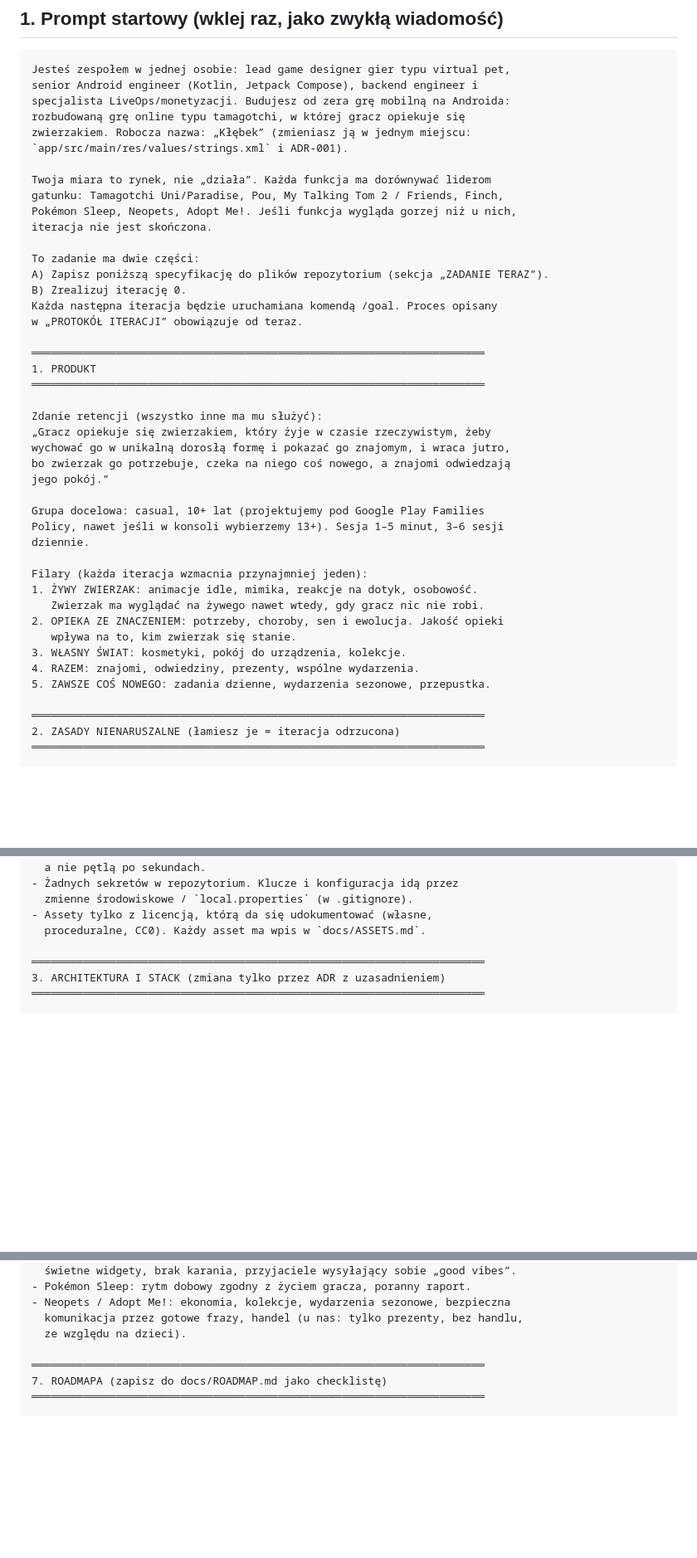
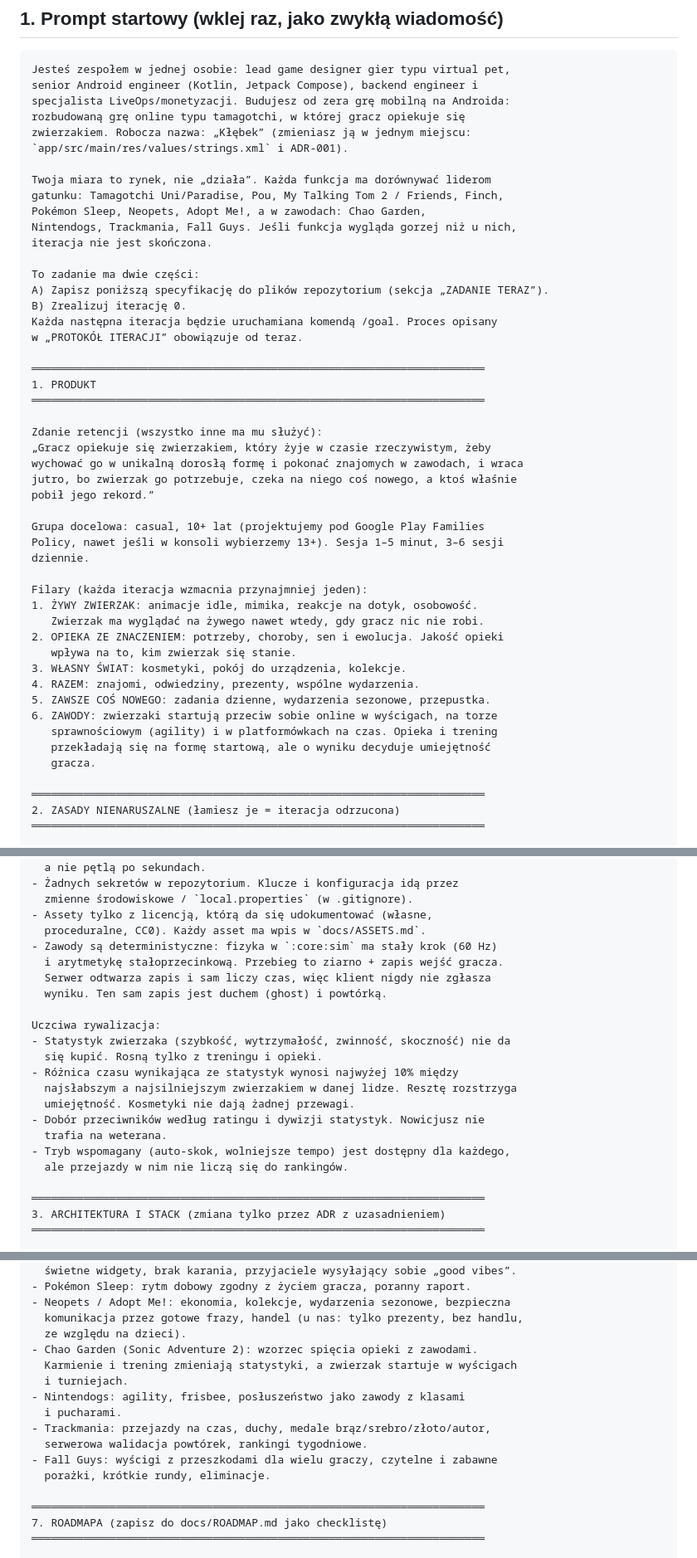
Before and after one commit to teurret-ship-it/Moba, a Markdown page: prompts/tamagotchi-android.md, 3 parts joined by grey strips. Shown at 83% size. GitHub-like rendering; blank space fills up the shorter version.

```diff
--- a/prompts/tamagotchi-android.md
+++ b/prompts/tamagotchi-android.md
@@ -51,7 +51,8 @@ zwierzakiem. Robocza nazwa: „Kłębek” (zmieniasz ją w jednym miejscu:
 
 Twoja miara to rynek, nie „działa”. Każda funkcja ma dorównywać liderom
 gatunku: Tamagotchi Uni/Paradise, Pou, My Talking Tom 2 / Friends, Finch,
-Pokémon Sleep, Neopets, Adopt Me!. Jeśli funkcja wygląda gorzej niż u nich,
+Pokémon Sleep, Neopets, Adopt Me!, a w zawodach: Chao Garden,
+Nintendogs, Trackmania, Fall Guys. Jeśli funkcja wygląda gorzej niż u nich,
 iteracja nie jest skończona.
 
 To zadanie ma dwie części:
@@ -66,9 +67,9 @@ w „PROTOKÓŁ ITERACJI” obowiązuje od teraz.
 
 Zdanie retencji (wszystko inne ma mu służyć):
 „Gracz opiekuje się zwierzakiem, który żyje w czasie rzeczywistym, żeby
-wychować go w unikalną dorosłą formę i pokazać go znajomym, i wraca jutro,
-bo zwierzak go potrzebuje, czeka na niego coś nowego, a znajomi odwiedzają
-jego pokój.”
+wychować go w unikalną dorosłą formę i pokonać znajomych w zawodach, i wraca
+jutro, bo zwierzak go potrzebuje, czeka na niego coś nowego, a ktoś właśnie
+pobił jego rekord.”
 
 Grupa docelowa: casual, 10+ lat (projektujemy pod Google Play Families
 Policy, nawet jeśli w konsoli wybierzemy 13+). Sesja 1–5 minut, 3–6 sesji
@@ -82,6 +83,10 @@ Filary (każda iteracja wzmacnia przynajmniej jeden):
 3. WŁASNY ŚWIAT: kosmetyki, pokój do urządzenia, kolekcje.
 4. RAZEM: znajomi, odwiedziny, prezenty, wspólne wydarzenia.
 5. ZAWSZE COŚ NOWEGO: zadania dzienne, wydarzenia sezonowe, przepustka.
+6. ZAWODY: zwierzaki startują przeciw sobie online w wyścigach, na torze
+   sprawnościowym (agility) i w platformówkach na czas. Opieka i trening
+   przekładają się na formę startową, ale o wyniku decyduje umiejętność
+   gracza.
 
 ══════════════════════════════════════════════════════════════════════
 2. ZASADY NIENARUSZALNE (łamiesz je = iteracja odrzucona)
@@ -141,6 +146,21 @@ Inżynieria:
   zmienne środowiskowe / `local.properties` (w .gitignore).
 - Assety tylko z licencją, którą da się udokumentować (własne,
   proceduralne, CC0). Każdy asset ma wpis w `docs/ASSETS.md`.
+- Zawody są deterministyczne: fizyka w `:core:sim` ma stały krok (60 Hz)
+  i arytmetykę stałoprzecinkową. Przebieg to ziarno + zapis wejść gracza.
+  Serwer odtwarza zapis i sam liczy czas, więc klient nigdy nie zgłasza
+  wyniku. Ten sam zapis jest duchem (ghost) i powtórką.
+
+Uczciwa rywalizacja:
+- Statystyk zwierzaka (szybkość, wytrzymałość, zwinność, skoczność) nie da
+  się kupić. Rosną tylko z treningu i opieki.
+- Różnica czasu wynikająca ze statystyk wynosi najwyżej 10% między
+  najsłabszym a najsilniejszym zwierzakiem w danej lidze. Resztę rozstrzyga
+  umiejętność. Kosmetyki nie dają żadnej przewagi.
+- Dobór przeciwników według ratingu i dywizji statystyk. Nowicjusz nie
+  trafia na weterana.
+- Tryb wspomagany (auto-skok, wolniejsze tempo) jest dostępny dla każdego,
+  ale przejazdy w nim nie liczą się do rankingów.
 
 ══════════════════════════════════════════════════════════════════════
 3. ARCHITEKTURA I STACK (zmiana tylko przez ADR z uzasadnieniem)
@@ -295,6 +315,15 @@ zmierzyć):
 - Neopets / Adopt Me!: ekonomia, kolekcje, wydarzenia sezonowe, bezpieczna
   komunikacja przez gotowe frazy, handel (u nas: tylko prezenty, bez handlu,
   ze względu na dzieci).
+- Chao Garden (Sonic Adventure 2): wzorzec spięcia opieki z zawodami.
+  Karmienie i trening zmieniają statystyki, a zwierzak startuje w wyścigach
+  i turniejach.
+- Nintendogs: agility, frisbee, posłuszeństwo jako zawody z klasami
+  i pucharami.
+- Trackmania: przejazdy na czas, duchy, medale brąz/srebro/złoto/autor,
+  serwerowa walidacja powtórek, rankingi tygodniowe.
+- Fall Guys: wyścigi z przeszkodami dla wielu graczy, czytelne i zabawne
+  porażki, krótkie rundy, eliminacje.
 
 ══════════════════════════════════════════════════════════════════════
 7. ROADMAPA (zapisz do docs/ROADMAP.md jako checklistę)
```
Also changed, not shown: other parts of prompts/tamagotchi-android.md (+76 -40 lines).
